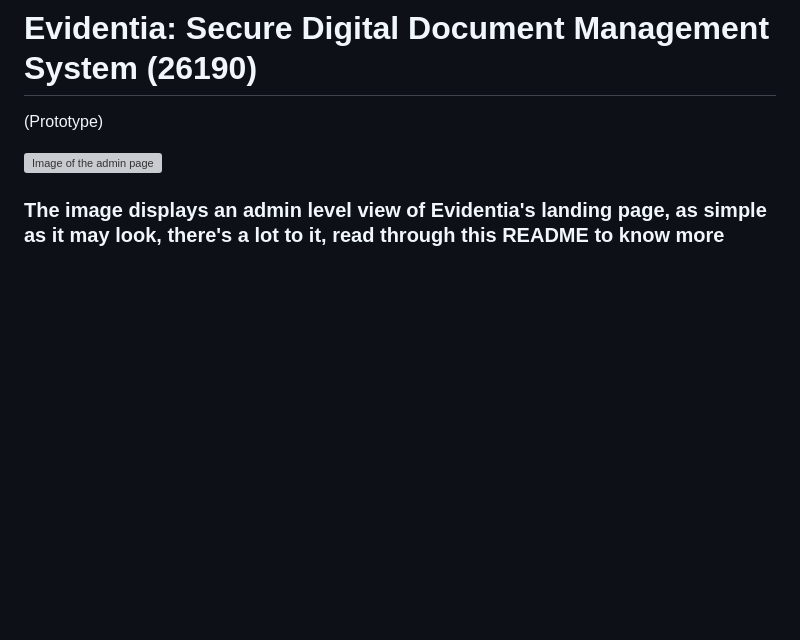
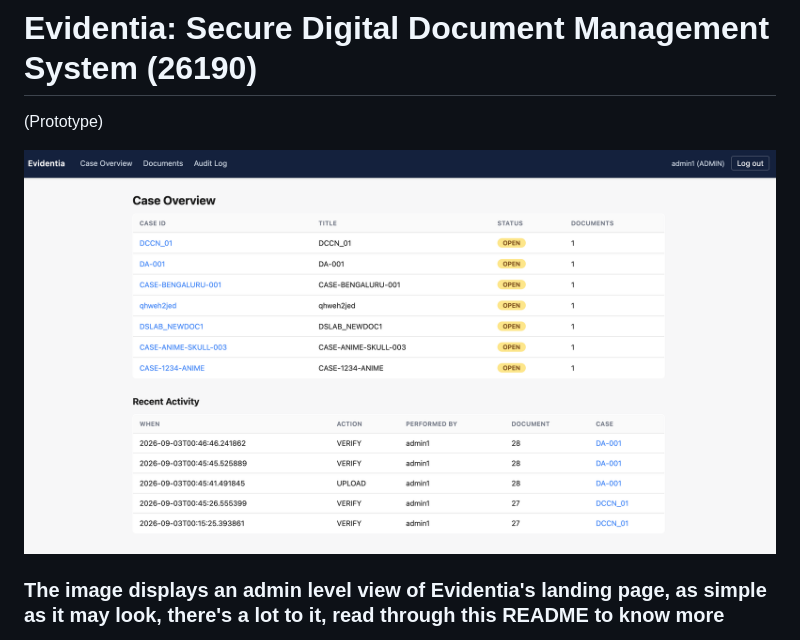
Before and after one commit to suryaanshs007/Evidentia, a Markdown page: README.md, the part around the change. Drawn GitHub-style; blank space fills up the shorter version; grey boxes are pictures that could not be loaded.

Commit message:
replace img src on README with relative path

```diff
--- a/README.md
+++ b/README.md
@@ -3,7 +3,7 @@
 (Prototype)
 
 
-<img src="/Users/suryaanshs/repos/Evidentia/images/adminlandingpage.png" alt="Image of the admin page">
+<img src="/images/adminlandingpage.png" alt="Image of the admin page">
 
 ### The image displays an admin level view of Evidentia's landing page, as simple as it may look, there's a lot to it, read through this README to know more
 
```
